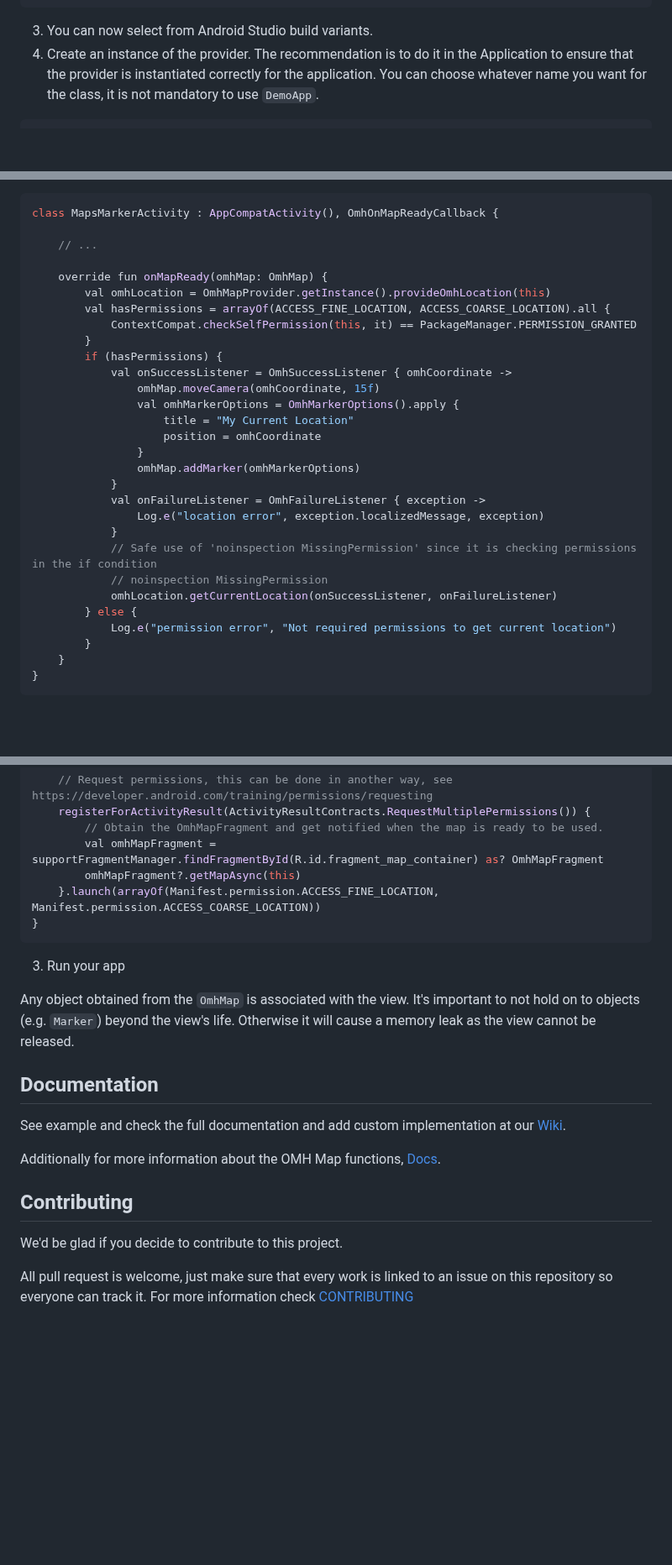
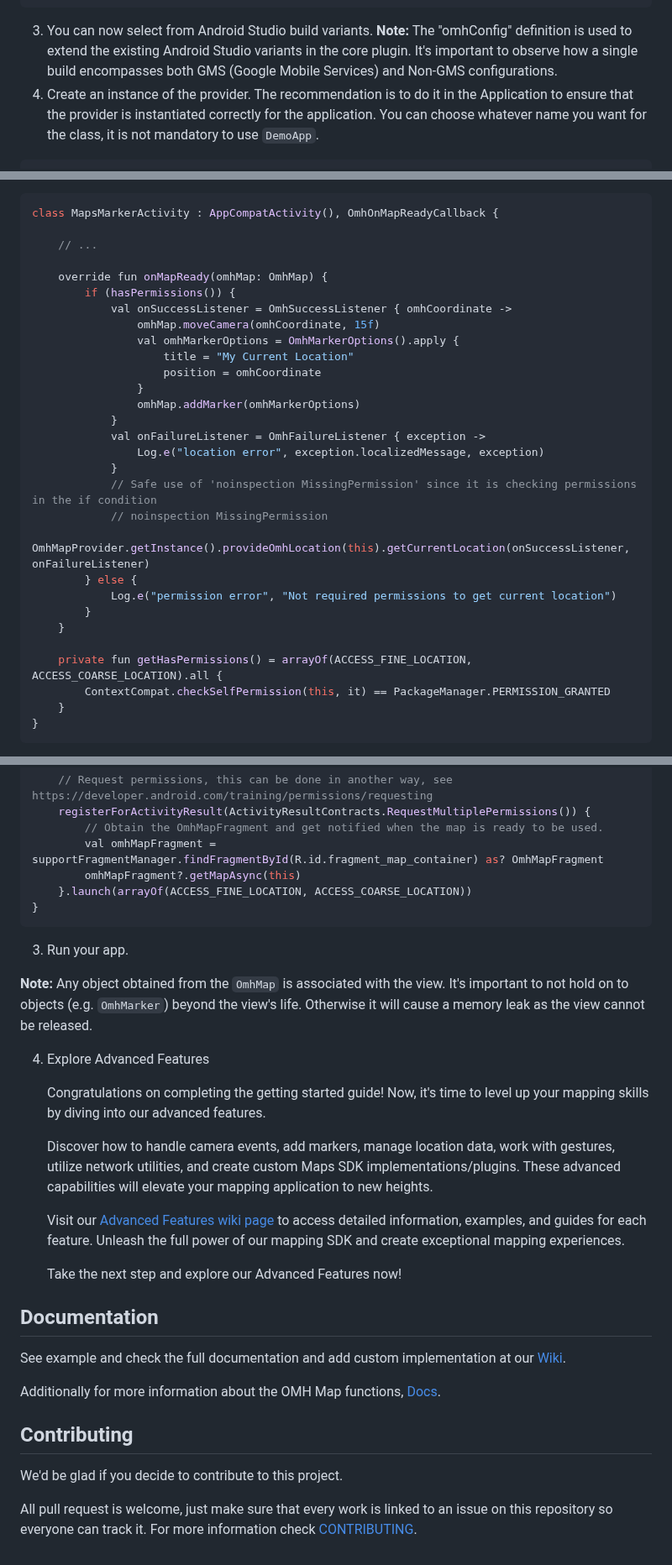
Before and after one commit to openmobilehub/omh-maps, a Markdown page: README.md, 3 parts joined by grey strips. Shown at 84% size. Drawn GitHub-style; blank space fills up the shorter version.

````diff
--- a/README.md
+++ b/README.md
@@ -192,6 +192,7 @@ omhConfig {
 ```
 
 3. You can now select from Android Studio build variants.
+**Note:** The "omhConfig" definition is used to extend the existing Android Studio variants in the core plugin. It's important to observe how a single build encompasses both GMS (Google Mobile Services) and Non-GMS configurations.
 4. Create an instance of the provider. The recommendation is to do it in the Application to ensure that the provider is instantiated correctly for the application.
 You can choose whatever name you want for the class, it is not mandatory to use `DemoApp`.
 
@@ -267,11 +268,7 @@ class MapsMarkerActivity : AppCompatActivity(), OmhOnMapReadyCallback {
     // ...
 
     override fun onMapReady(omhMap: OmhMap) {
-        val omhLocation = OmhMapProvider.getInstance().provideOmhLocation(this)
-        val hasPermissions = arrayOf(ACCESS_FINE_LOCATION, ACCESS_COARSE_LOCATION).all {
-            ContextCompat.checkSelfPermission(this, it) == PackageManager.PERMISSION_GRANTED
-        }
-        if (hasPermissions) {
+        if (hasPermissions()) {
             val onSuccessListener = OmhSuccessListener { omhCoordinate ->
                 omhMap.moveCamera(omhCoordinate, 15f)
                 val omhMarkerOptions = OmhMarkerOptions().apply {
@@ -285,10 +282,14 @@ class MapsMarkerActivity : AppCompatActivity(), OmhOnMapReadyCallback {
             }
             // Safe use of 'noinspection MissingPermission' since it is checking permissions in the if condition
             // noinspection MissingPermission
-            omhLocation.getCurrentLocation(onSuccessListener, onFailureListener)
+            OmhMapProvider.getInstance().provideOmhLocation(this).getCurrentLocation(onSuccessListener, onFailureListener)
         } else {
             Log.e("permission error", "Not required permissions to get current location")
         }
+    }
+
+    private fun getHasPermissions() = arrayOf(ACCESS_FINE_LOCATION, ACCESS_COARSE_LOCATION).all {
+        ContextCompat.checkSelfPermission(this, it) == PackageManager.PERMISSION_GRANTED
     }
 }
 ```
@@ -306,13 +307,23 @@ override fun onCreate(view: View, savedInstanceState: Bundle?) {
         // Obtain the OmhMapFragment and get notified when the map is ready to be used.
         val omhMapFragment = supportFragmentManager.findFragmentById(R.id.fragment_map_container) as? OmhMapFragment
         omhMapFragment?.getMapAsync(this)
-    }.launch(arrayOf(Manifest.permission.ACCESS_FINE_LOCATION, Manifest.permission.ACCESS_COARSE_LOCATION))
+    }.launch(arrayOf(ACCESS_FINE_LOCATION, ACCESS_COARSE_LOCATION))
 }
 ```
 
-3. Run your app
+3. Run your app.
 
-Any object obtained from the `OmhMap` is associated with the view. It's important to not hold on to objects (e.g. `Marker`) beyond the view's life. Otherwise it will cause a memory leak as the view cannot be released.
+**Note:** Any object obtained from the `OmhMap` is associated with the view. It's important to not hold on to objects (e.g. `OmhMarker`) beyond the view's life. Otherwise it will cause a memory leak as the view cannot be released.
+
+4. Explore Advanced Features
+
+   Congratulations on completing the getting started guide! Now, it's time to level up your mapping skills by diving into our advanced features.
+
+   Discover how to handle camera events, add markers, manage location data, work with gestures, utilize network utilities, and create custom Maps SDK implementations/plugins. These advanced capabilities    will elevate your mapping application to new heights.
+
+   Visit our [Advanced Features wiki page](https://github.com/openmobilehub/omh-maps/wiki#ohm-map-sdk---advanced-features) to access detailed information, examples, and guides for each feature. Unleash    the full power of our mapping SDK and create exceptional mapping experiences.
+
+   Take the next step and explore our Advanced Features now!
 
 ## Documentation
 
@@ -325,4 +336,4 @@ Additionally for more information about the OMH Map functions, [Docs](https://op
 We'd be glad if you decide to contribute to this project.
 
 All pull request is welcome, just make sure that every work is linked to an issue on this repository so everyone can track it.
-For more information check [CONTRIBUTING](https://github.com/openmobilehub/omh-maps/blob/release/1.0/CONTRIBUTING.md)
+For more information check [CONTRIBUTING](https://github.com/openmobilehub/omh-maps/blob/release/1.0/CONTRIBUTING.md).
````
Also changed, not shown: other parts of README.md (+3 -3 lines).
